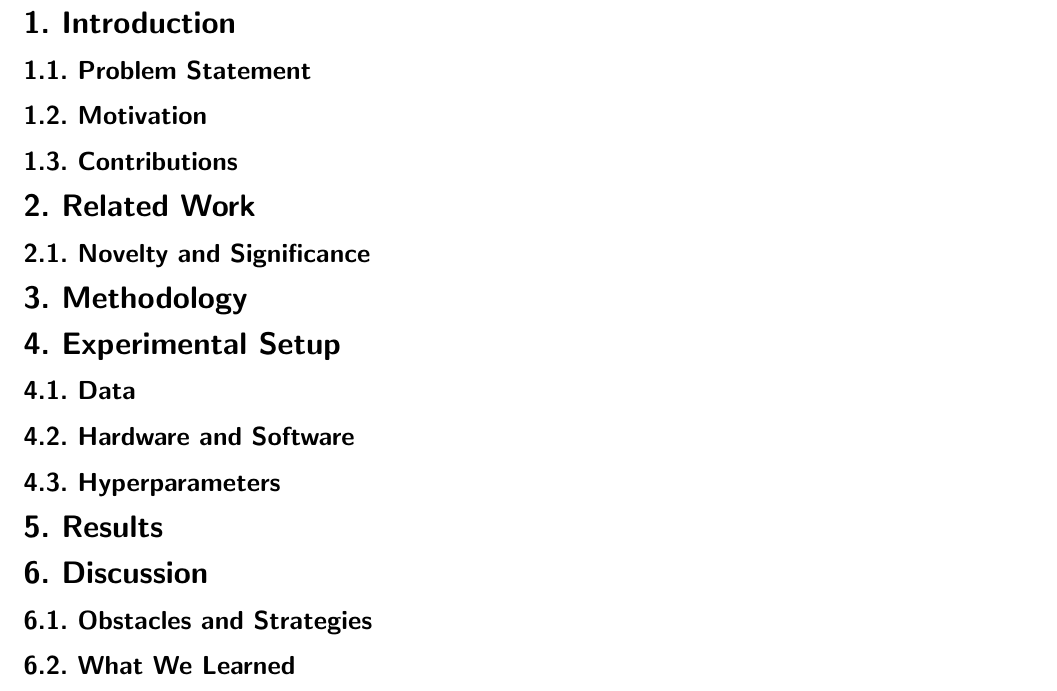
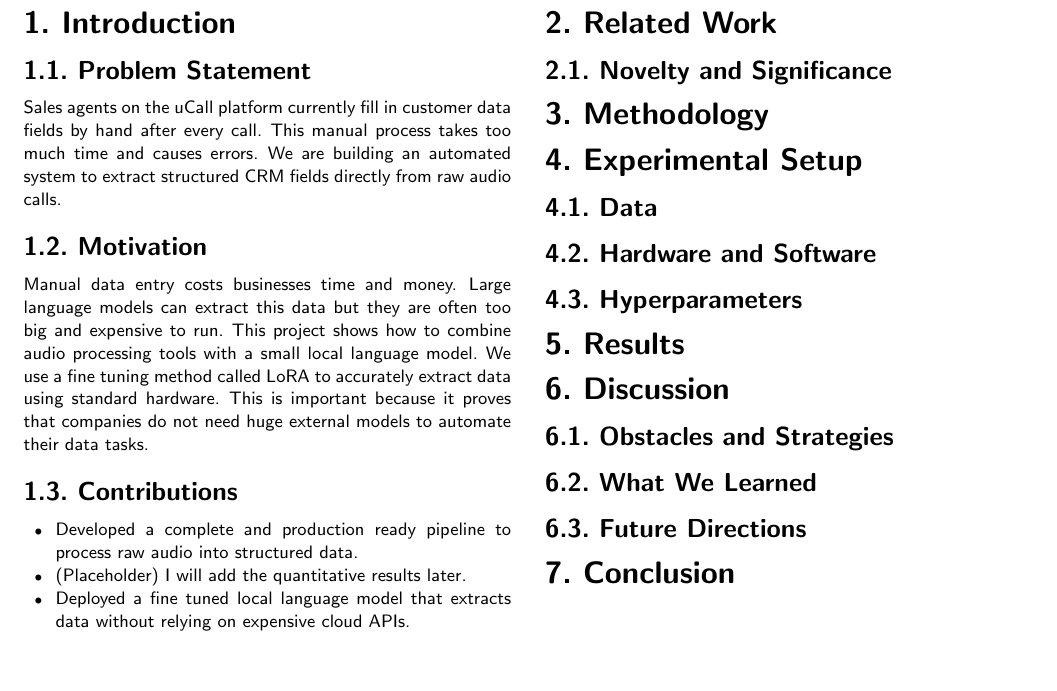
Before and after one commit to megatunger/call-contextual-extractor, a LaTeX thesis (assignment-3/PNAS-Nexus-authoring-template.tex): part of page 3 of 3, cut so that both start at the same text, the shorter picture padded with empty space. Compiled offline with pdfLaTeX; a LaTeX package or settings file that is missing is left out.

```diff
--- a/assignment-3/PNAS-Nexus-authoring-template.tex
+++ b/assignment-3/PNAS-Nexus-authoring-template.tex
@@ -200,10 +200,17 @@
 \label{sec:introduction}
 
 \subsection{Problem Statement}
+Sales agents on the uCall platform currently fill in customer data fields by hand after every call. This manual process takes too much time and causes errors. We are building an automated system to extract structured CRM fields directly from raw audio calls.
 
 \subsection{Motivation}
+Manual data entry costs businesses time and money. Large language models can extract this data but they are often too big and expensive to run. This project shows how to combine audio processing tools with a small local language model. We use a fine tuning method called LoRA to accurately extract data using standard hardware. This is important because it proves that companies do not need huge external models to automate their data tasks.
 
 \subsection{Contributions}
+\begin{itemize}
+    \item Developed a complete and production ready pipeline to process raw audio into structured data.
+    \item (Placeholder) I will add the quantitative results later.
+    \item Deployed a fine tuned local language model that extracts data without relying on expensive cloud APIs.
+\end{itemize}
 
 \section{Related Work}
 \label{sec:related-work}
```
Also changed, not shown: 1 other file.
